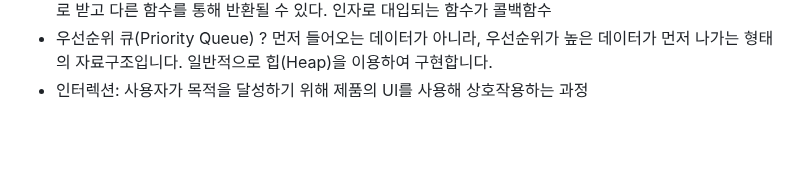
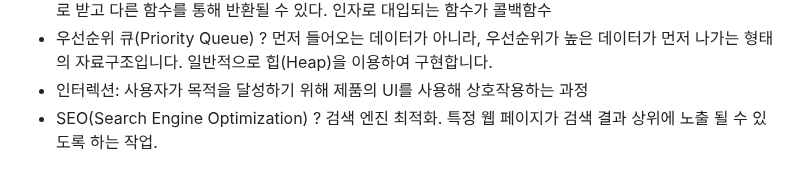
Before and after one commit to konveloper/Frontend_TIL, a Markdown page: JavaScript/면접 준비.md, the part around the change. Drawn GitHub-style; blank space fills up the shorter version.

```diff
--- a/JavaScript/면접 준비.md
+++ b/JavaScript/면접 준비.md
@@ -1349,3 +1349,4 @@ let 오브젝트1 = {
 - 콜백함수 : 함수가 끝나고 난 뒤에 실행되는 함수. 자바스크립트에서 함수는 객체. 따라서 함수는 함수를 인자로 받고 다른 함수를 통해 반환될 수 있다. 인자로 대입되는 함수가 콜백함수
 - 우선순위 큐(Priority Queue) ? 먼저 들어오는 데이터가 아니라, 우선순위가 높은 데이터가 먼저 나가는 형태의 자료구조입니다. 일반적으로 힙(Heap)을 이용하여 구현합니다.
 - 인터렉션: 사용자가 목적을 달성하기 위해 제품의 UI를 사용해 상호작용하는 과정
+- SEO(Search Engine Optimization) ? 검색 엔진 최적화. 특정 웹 페이지가 검색 결과 상위에 노출 될 수 있도록 하는 작업.
```
